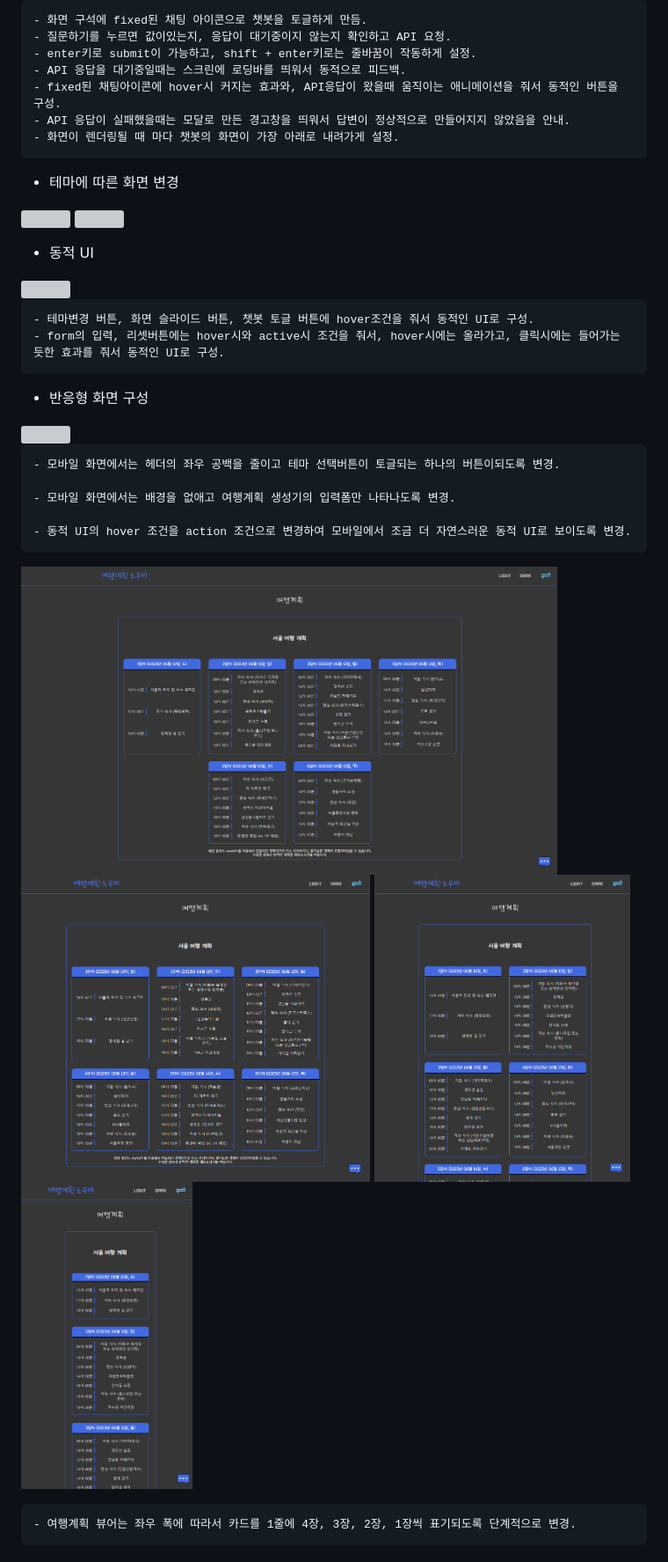
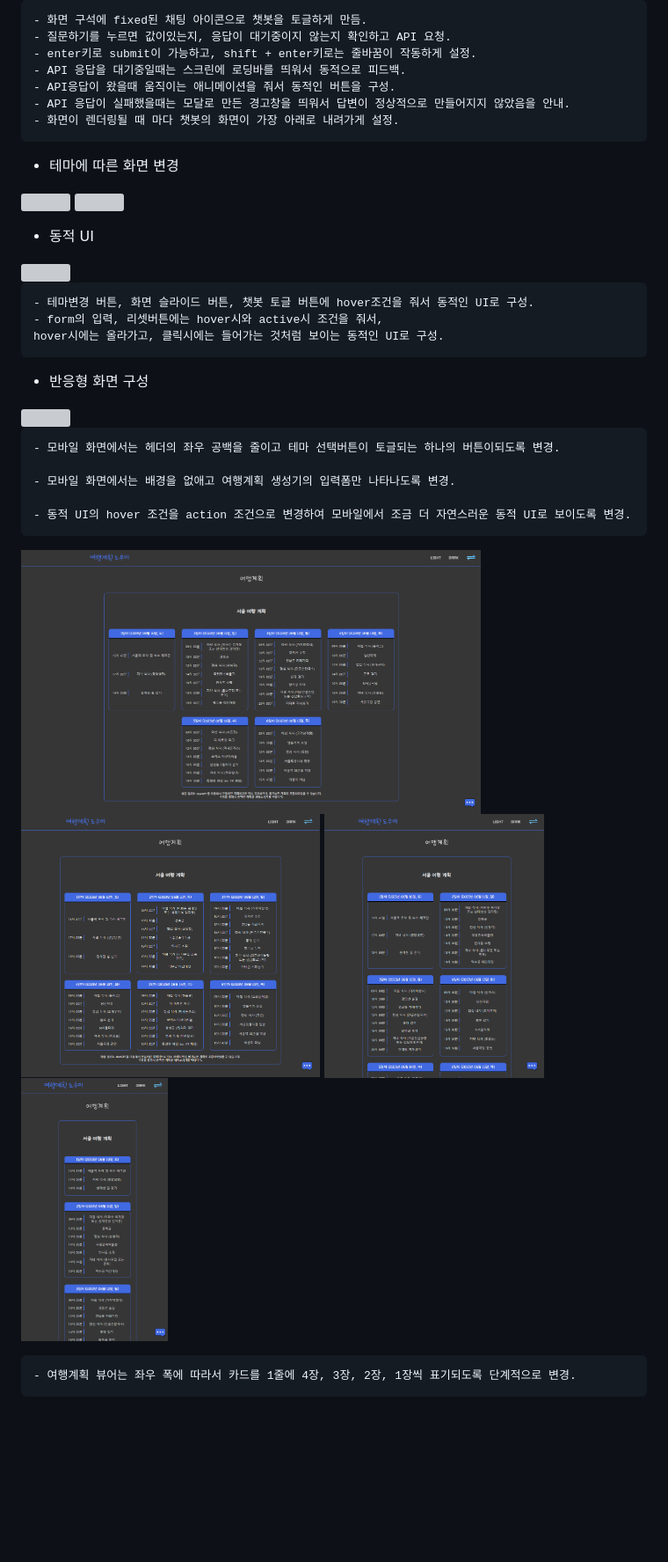
Before and after one commit to kimbareum/Ormi_Project1, a Markdown page: readme.md, the part around the change printed below. Shown: that part at 88% size. Drawn GitHub-style; blank space fills up the shorter version; grey boxes are pictures that could not be loaded.

Commit message:
Docs : readme 파일 레이아웃 일부 수정

```diff
--- a/readme.md
+++ b/readme.md
@@ -84,7 +87,7 @@ https://kimbareum.github.io/Ormi_Project1/
     - 질문하기를 누르면 값이있는지, 응답이 대기중이지 않는지 확인하고 API 요청.
     - enter키로 submit이 가능하고, shift + enter키로는 줄바꿈이 작동하게 설정.
     - API 응답을 대기중일때는 스크린에 로딩바를 띄워서 동적으로 피드백.
-    - fixed된 채팅아이콘에 hover시 커지는 효과와, API응답이 왔을때 움직이는 애니메이션을 줘서 동적인 버튼을 구성.
+    - API응답이 왔을때 움직이는 애니메이션을 줘서 동적인 버튼을 구성.
     - API 응답이 실패했을때는 모달로 만든 경고창을 띄워서 답변이 정상적으로 만들어지지 않았음을 안내.
     - 화면이 렌더링될 때 마다 챗봇의 화면이 가장 아래로 내려가게 설정.
 
@@ -97,7 +100,8 @@ https://kimbareum.github.io/Ormi_Project1/
 <img src="readme/동적_ui.gif" height="400">
 
     - 테마변경 버튼, 화면 슬라이드 버튼, 챗봇 토글 버튼에 hover조건을 줘서 동적인 UI로 구성.
-    - form의 입력, 리셋버튼에는 hover시와 active시 조건을 줘서, hover시에는 올라가고, 클릭시에는 들어가는 듯한 효과를 줘서 동적인 UI로 구성.
+    - form의 입력, 리셋버튼에는 hover시와 active시 조건을 줘서,
+    hover시에는 올라가고, 클릭시에는 들어가는 것처럼 보이는 동적인 UI로 구성.
 
 -   반응형 화면 구성
 
@@ -109,8 +113,8 @@ https://kimbareum.github.io/Ormi_Project1/
 
     - 동적 UI의 hover 조건을 action 조건으로 변경하여 모바일에서 조금 더 자연스러운 동적 UI로 보이도록 변경.
 
-<img src="readme/plan_viewer_반응형1.png" height="350"> <img src="readme/plan_viewer_반응형2.png" height="350">
-<img src="readme/plan_viewer_반응형3.png" height="350"> <img src="readme/plan_viewer_반응형4.png" height="350">
+<img src="readme/plan_viewer_반응형1.png" height="300"> <img src="readme/plan_viewer_반응형2.png" height="300">
+<img src="readme/plan_viewer_반응형3.png" height="300"> <img src="readme/plan_viewer_반응형4.png" height="300">
 
     - 여행계획 뷰어는 좌우 폭에 따라서 카드를 1줄에 4장, 3장, 2장, 1장씩 표기되도록 단계적으로 변경.
 
```
Also changed, not shown: other parts of readme.md (+7 -4 lines).
